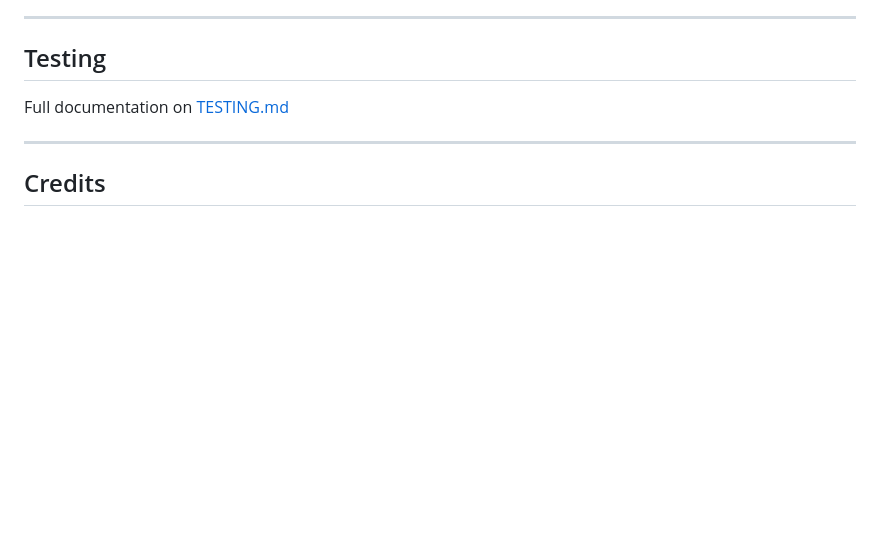
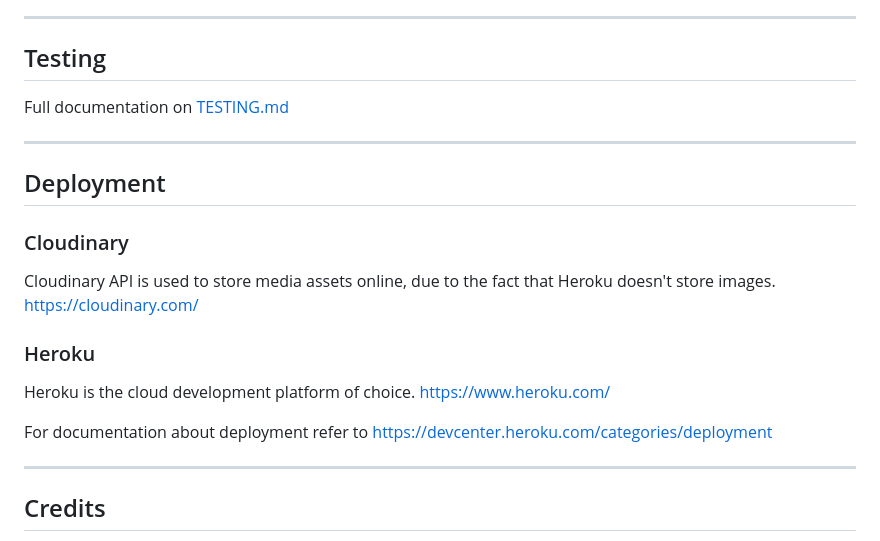
Before and after one commit to GuilhermeAviacao/CI_Proj04_SafetyReporting, a Markdown page: README.md, the part around the change. GitHub-like rendering; blank space fills up the shorter version.

Commit message:
Deployment section on Readme document

```diff
--- a/README.md
+++ b/README.md
@@ -216,6 +216,19 @@ Full documentation on [TESTING.md](TESTING.md)
 
 ---
 
+## Deployment
+
+### Cloudinary
+Cloudinary API is used to store media assets online, due to the fact that Heroku doesn't store images.
+https://cloudinary.com/
+
+### Heroku
+Heroku is the cloud development platform of choice.
+https://www.heroku.com/
+
+For documentation about deployment refer to https://devcenter.heroku.com/categories/deployment
+
+---
 ## Credits
 
 Code and troubleshooting assistance with Anthropic Claude (Sonnet 4.1 and 4.5 models).
```
